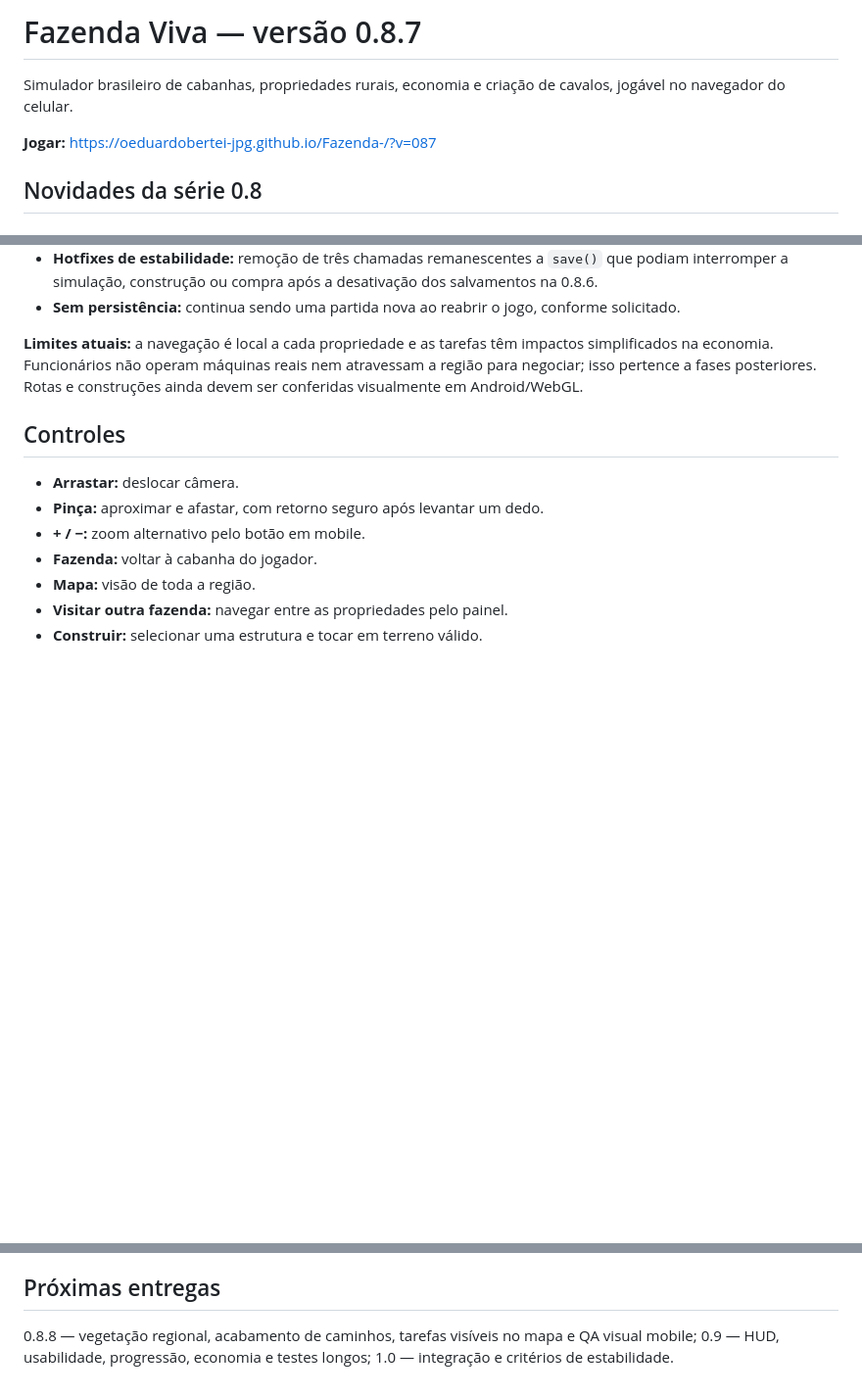
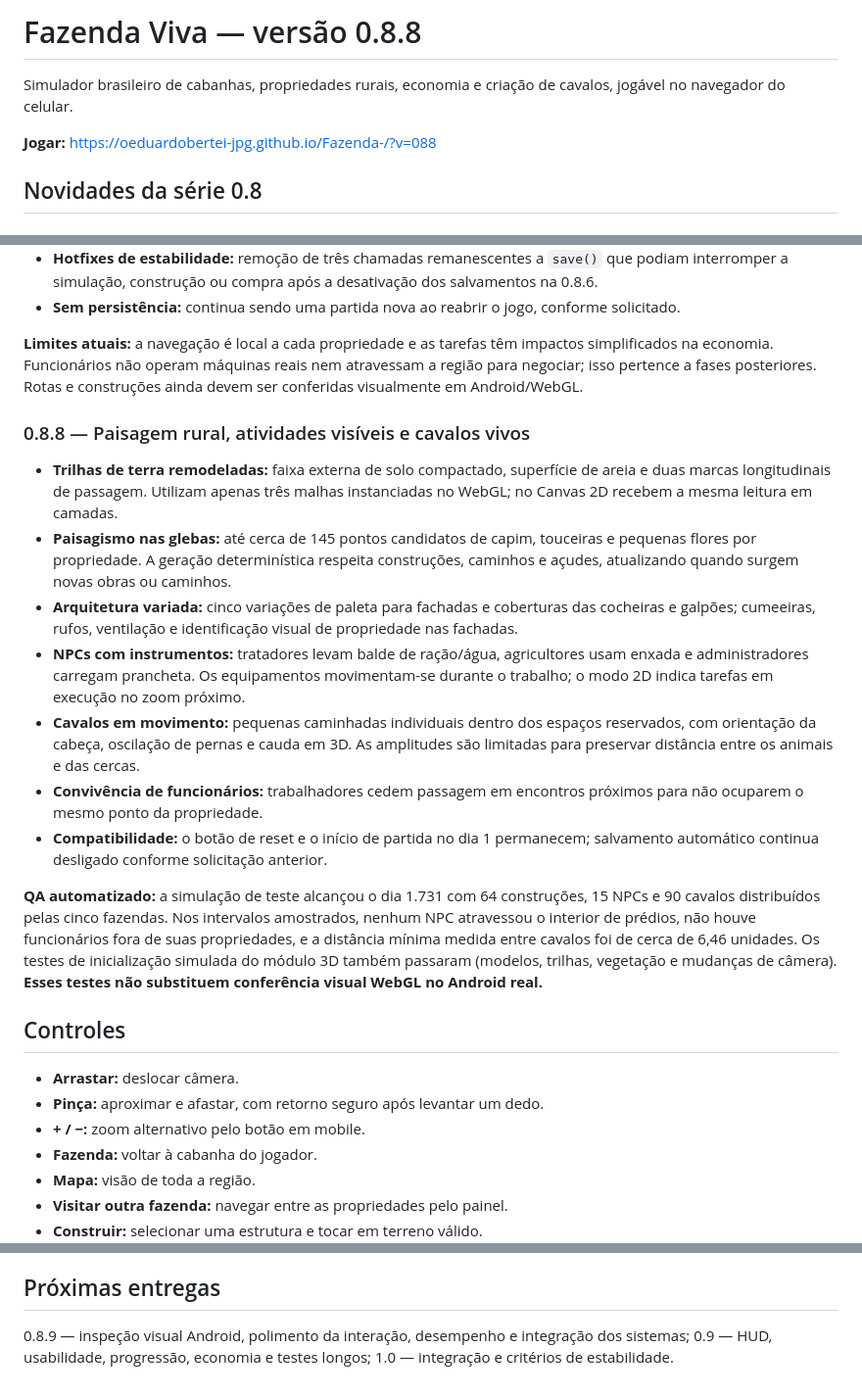
Before and after one commit to oeduardobertei-jpg/Fazenda-, a Markdown page: README.md, 3 parts joined by grey strips. Shown at 98% size. GitHub-like rendering; blank space fills up the shorter version.

Commit message:
docs(0.8.8): paisagem naturalizada, trilhas detalhadas, roupas/instrumentos e cavalos animados

```diff
--- a/README.md
+++ b/README.md
@@ -1,8 +1,8 @@
-# Fazenda Viva — versão 0.8.7
+# Fazenda Viva — versão 0.8.8
 
 Simulador brasileiro de cabanhas, propriedades rurais, economia e criação de cavalos, jogável no navegador do celular.
 
-**Jogar:** https://oeduardobertei-jpg.github.io/Fazenda-/?v=087
+**Jogar:** https://oeduardobertei-jpg.github.io/Fazenda-/?v=088
 
 ## Novidades da série 0.8
 
@@ -82,6 +82,17 @@ Simulador brasileiro de cabanhas, propriedades rurais, economia e criação de c
 
 **Limites atuais:** a navegação é local a cada propriedade e as tarefas têm impactos simplificados na economia. Funcionários não operam máquinas reais nem atravessam a região para negociar; isso pertence a fases posteriores. Rotas e construções ainda devem ser conferidas visualmente em Android/WebGL.
 
+### 0.8.8 — Paisagem rural, atividades visíveis e cavalos vivos
+- **Trilhas de terra remodeladas:** faixa externa de solo compactado, superfície de areia e duas marcas longitudinais de passagem. Utilizam apenas três malhas instanciadas no WebGL; no Canvas 2D recebem a mesma leitura em camadas.
+- **Paisagismo nas glebas:** até cerca de 145 pontos candidatos de capim, touceiras e pequenas flores por propriedade. A geração determinística respeita construções, caminhos e açudes, atualizando quando surgem novas obras ou caminhos.
+- **Arquitetura variada:** cinco variações de paleta para fachadas e coberturas das cocheiras e galpões; cumeeiras, rufos, ventilação e identificação visual de propriedade nas fachadas.
+- **NPCs com instrumentos:** tratadores levam balde de ração/água, agricultores usam enxada e administradores carregam prancheta. Os equipamentos movimentam-se durante o trabalho; o modo 2D indica tarefas em execução no zoom próximo.
+- **Cavalos em movimento:** pequenas caminhadas individuais dentro dos espaços reservados, com orientação da cabeça, oscilação de pernas e cauda em 3D. As amplitudes são limitadas para preservar distância entre os animais e das cercas.
+- **Convivência de funcionários:** trabalhadores cedem passagem em encontros próximos para não ocuparem o mesmo ponto da propriedade.
+- **Compatibilidade:** o botão de reset e o início de partida no dia 1 permanecem; salvamento automático continua desligado conforme solicitação anterior.
+
+**QA automatizado:** a simulação de teste alcançou o dia 1.731 com 64 construções, 15 NPCs e 90 cavalos distribuídos pelas cinco fazendas. Nos intervalos amostrados, nenhum NPC atravessou o interior de prédios, não houve funcionários fora de suas propriedades, e a distância mínima medida entre cavalos foi de cerca de 6,46 unidades. Os testes de inicialização simulada do módulo 3D também passaram (modelos, trilhas, vegetação e mudanças de câmera). **Esses testes não substituem conferência visual WebGL no Android real.**
+
 ## Controles
 
 - **Arrastar:** deslocar câmera.
@@ -109,6 +120,6 @@ Executados testes automatizados com simulação de centenas de dias, conferindo
 
 ## Próximas entregas
 
-0.8.8 — vegetação regional, acabamento de caminhos, tarefas visíveis no mapa e QA visual mobile;
+0.8.9 — inspeção visual Android, polimento da interação, desempenho e integração dos sistemas;
 0.9 — HUD, usabilidade, progressão, economia e testes longos;
 1.0 — integração e critérios de estabilidade.
```
